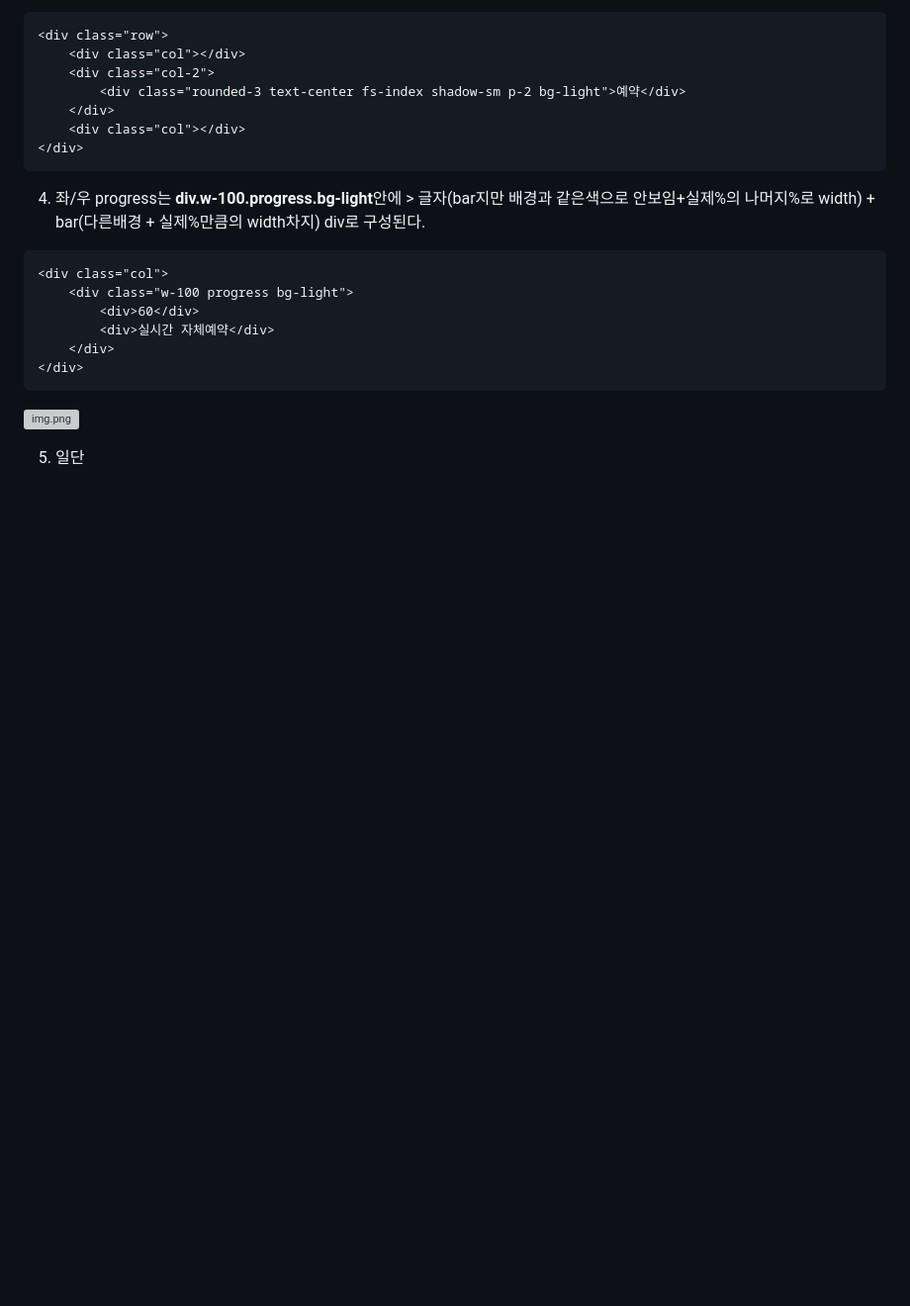
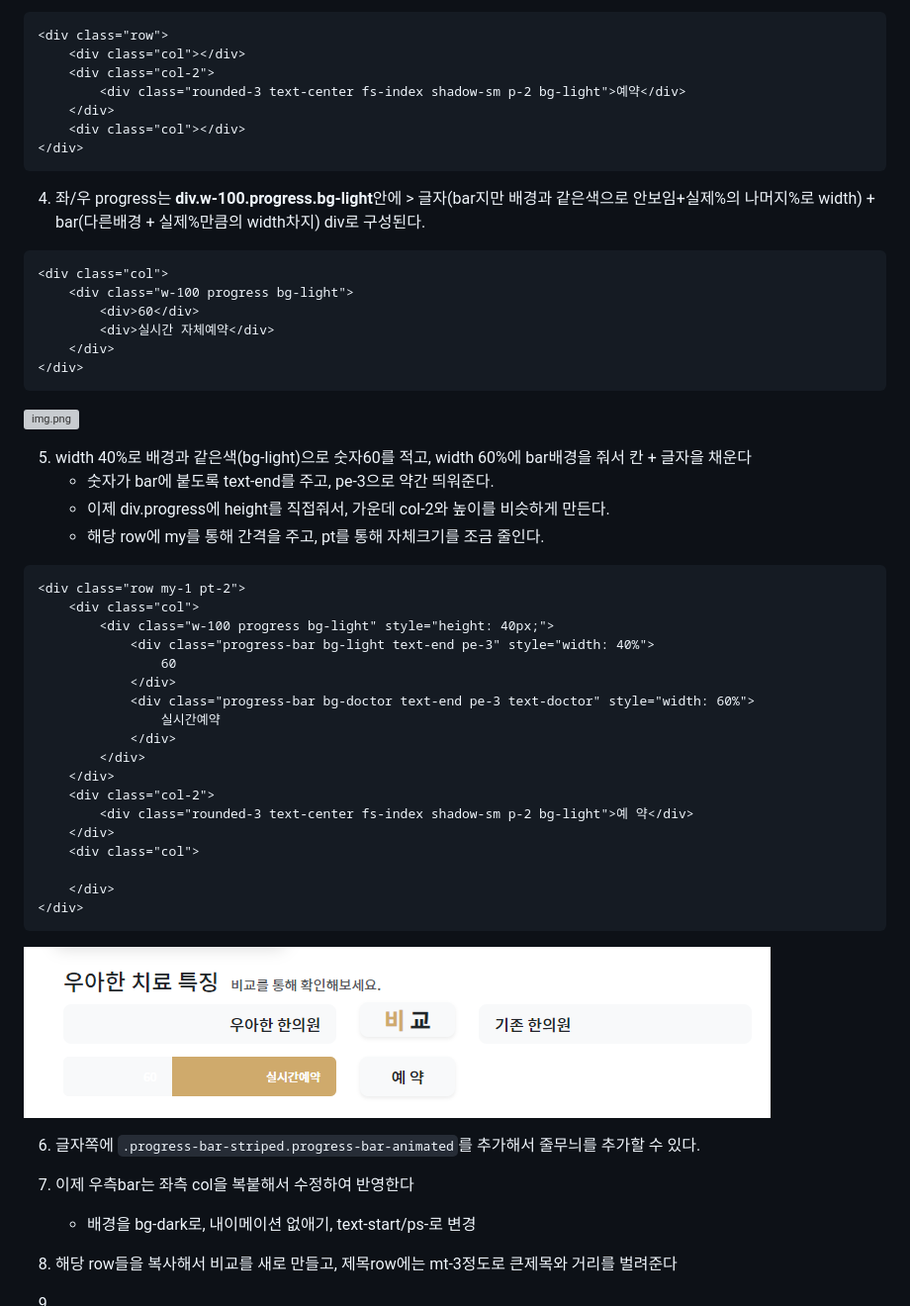
Before and after one commit to is3js/bootstrap5, a Markdown page: docs/project14_벤치마킹.md, the part around the change. Shown: that part at 99% size. Drawn GitHub-style; pictures changed too: ui/벤치마킹4.png (added); blank space fills up the shorter version; grey boxes are pictures that could not be loaded.

Commit message:
feat: 벤치마킹 test

````diff
--- a/docs/project14_벤치마킹.md
+++ b/docs/project14_벤치마킹.md
@@ -80,4 +80,36 @@
 ```
 ![img.png](../ui/벤치마킹3.png)
 
-5. 일단
+5. width 40%로 배경과 같은색(bg-light)으로 숫자60를 적고, width 60%에 bar배경을 줘서 칸 + 글자을 채운다
+   - 숫자가 bar에 붙도록 text-end를 주고, pe-3으로 약간 띄워준다.
+   - 이제 div.progress에 height를 직접줘서, 가운데 col-2와 높이를 비슷하게 만든다.
+   - 해당 row에 my를 통해 간격을 주고, pt를 통해 자체크기를 조금 줄인다.
+```html
+<div class="row my-1 pt-2">
+    <div class="col">
+        <div class="w-100 progress bg-light" style="height: 40px;">
+            <div class="progress-bar bg-light text-end pe-3" style="width: 40%">
+                60
+            </div>
+            <div class="progress-bar bg-doctor text-end pe-3 text-doctor" style="width: 60%">
+                실시간예약
+            </div>
+        </div>
+    </div>
+    <div class="col-2">
+        <div class="rounded-3 text-center fs-index shadow-sm p-2 bg-light">예 약</div>
+    </div>
+    <div class="col">
+
+    </div>
+</div>
+```
+![img.png](../ui/벤치마킹4.png)
+
+6. 글자쪽에 `.progress-bar-striped.progress-bar-animated`를 추가해서 줄무늬를 추가할 수 있다.
+
+7. 이제 우측bar는 좌측 col을 복붙해서 수정하여 반영한다
+   - 배경을 bg-dark로, 내이메이션 없애기, text-start/ps-로 변경
+
+8. 해당 row들을 복사해서 비교를 새로 만들고, 제목row에는 mt-3정도로 큰제목와 거리를 벌려준다
+9.
````
Also changed, not shown: 1 other file.
